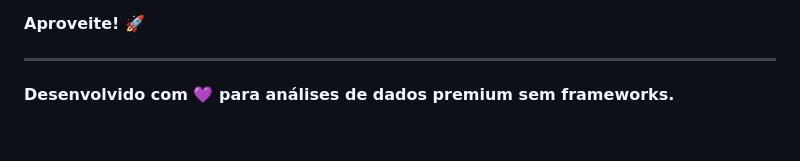
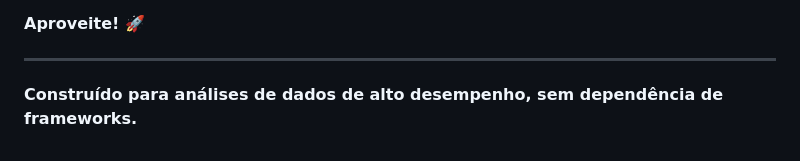
Before and after one commit to JLeandro1984/RelatorioInteligenteComIA, a Markdown page: README.md, the part around the change. Rendered like a GitHub page.

Commit message:
Atualização Readme

```diff
--- a/README.md
+++ b/README.md
@@ -585,4 +585,4 @@ Este projeto demonstra boas práticas profissionais:
 
 ---
 
-**Desenvolvido com 💜 para análises de dados premium sem frameworks.**
+**Construído para análises de dados de alto desempenho, sem dependência de frameworks.**
```
